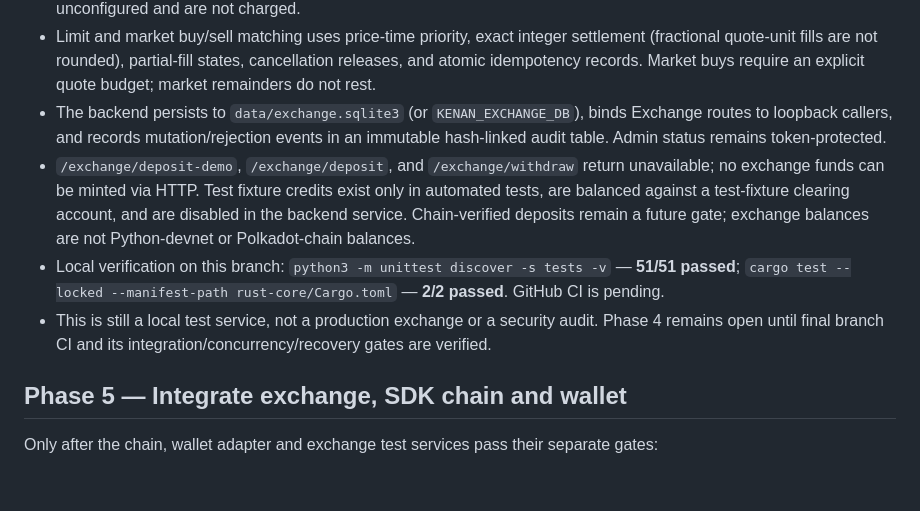
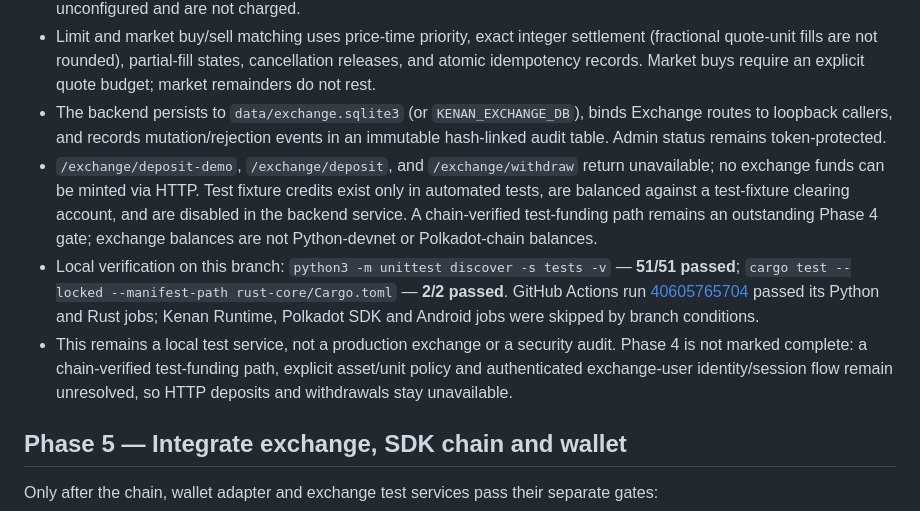
Before and after one commit to hoodmoshla/kenan-ecosystem, a Markdown page: docs/POLKADOT.md, the part around the change. Drawn GitHub-style; blank space fills up the shorter version.

Commit message:
docs(exchange): record Phase 4 CI results

```diff
--- a/docs/POLKADOT.md
+++ b/docs/POLKADOT.md
@@ -114,9 +114,9 @@ Separate user/admin authentication and permissions; protect sessions; add rate l
 - Amounts are integer ledger units and prices are rational `price_num/price_den` ratios. This is an internal test representation only; no KEN decimal mapping, asset registry, supply or fee policy is selected. Fees remain unconfigured and are not charged.
 - Limit and market buy/sell matching uses price-time priority, exact integer settlement (fractional quote-unit fills are not rounded), partial-fill states, cancellation releases, and atomic idempotency records. Market buys require an explicit quote budget; market remainders do not rest.
 - The backend persists to `data/exchange.sqlite3` (or `KENAN_EXCHANGE_DB`), binds Exchange routes to loopback callers, and records mutation/rejection events in an immutable hash-linked audit table. Admin status remains token-protected.
-- `/exchange/deposit-demo`, `/exchange/deposit`, and `/exchange/withdraw` return unavailable; no exchange funds can be minted via HTTP. Test fixture credits exist only in automated tests, are balanced against a test-fixture clearing account, and are disabled in the backend service. Chain-verified deposits remain a future gate; exchange balances are not Python-devnet or Polkadot-chain balances.
-- Local verification on this branch: `python3 -m unittest discover -s tests -v` — **51/51 passed**; `cargo test --locked --manifest-path rust-core/Cargo.toml` — **2/2 passed**. GitHub CI is pending.
-- This is still a local test service, not a production exchange or a security audit. Phase 4 remains open until final branch CI and its integration/concurrency/recovery gates are verified.
+- `/exchange/deposit-demo`, `/exchange/deposit`, and `/exchange/withdraw` return unavailable; no exchange funds can be minted via HTTP. Test fixture credits exist only in automated tests, are balanced against a test-fixture clearing account, and are disabled in the backend service. A chain-verified test-funding path remains an outstanding Phase 4 gate; exchange balances are not Python-devnet or Polkadot-chain balances.
+- Local verification on this branch: `python3 -m unittest discover -s tests -v` — **51/51 passed**; `cargo test --locked --manifest-path rust-core/Cargo.toml` — **2/2 passed**. GitHub Actions run [40605765704](https://github.com/hoodmoshla/kenan-ecosystem/actions/runs/40605765704) passed its Python and Rust jobs; Kenan Runtime, Polkadot SDK and Android jobs were skipped by branch conditions.
+- This remains a local test service, not a production exchange or a security audit. Phase 4 is not marked complete: a chain-verified test-funding path, explicit asset/unit policy and authenticated exchange-user identity/session flow remain unresolved, so HTTP deposits and withdrawals stay unavailable.
 
 ## Phase 5 — Integrate exchange, SDK chain and wallet
 
```
Also changed, not shown: docs/STATUS.md (+3 -4 lines).
